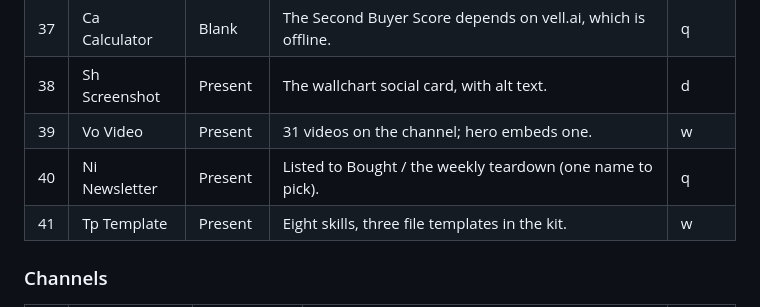
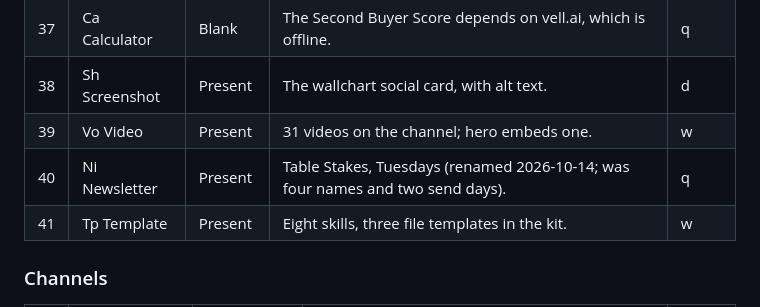
Before and after one commit to vell-admin/ai-visibility-table, a Markdown page: audits/itsrondavis-home-2026-10-13.md, the part around the change. Rendered like a GitHub page.

```diff
--- a/audits/itsrondavis-home-2026-10-13.md
+++ b/audits/itsrondavis-home-2026-10-13.md
@@ -65,7 +65,7 @@ Group with the most Blank squares: **Measurement** (5 of 8). Nothing is being me
 | 37 | Ca Calculator | Blank | The Second Buyer Score depends on vell.ai, which is offline. | q |
 | 38 | Sh Screenshot | Present | The wallchart social card, with alt text. | d |
 | 39 | Vo Video | Present | 31 videos on the channel; hero embeds one. | w |
-| 40 | Ni Newsletter | Present | Listed to Bought / the weekly teardown (one name to pick). | q |
+| 40 | Ni Newsletter | Present | Table Stakes, Tuesdays (renamed 2026-10-14; was four names and two send days). | q |
 | 41 | Tp Template | Present | Eight skills, three file templates in the kit. | w |
 
 ### Channels
```
Also changed, not shown: README.md (+1 -1 lines), kajabi/teardown-audit-2026-10-13.md (+29 -0 lines).
